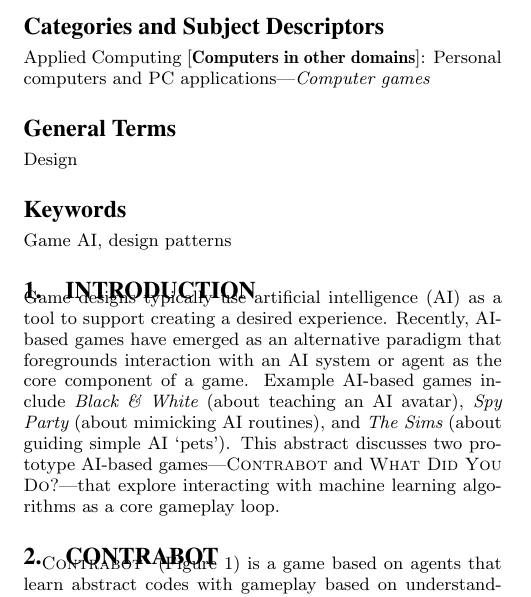
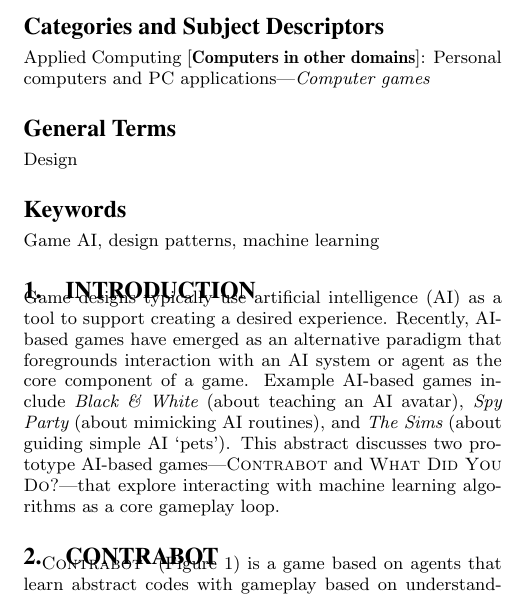
Before and after one commit to zookae/fdg15_ai-based-games, a LaTeX paper (fdg15_ai-based-games.tex): part of one column of page 1 of 2, cut so that both start at the same text. Compiled offline with pdfLaTeX.

Commit message:
more keywords

```diff
--- a/fdg15_ai-based-games.tex
+++ b/fdg15_ai-based-games.tex
@@ -93,7 +93,7 @@ We present AI-based games games---{\sc Contrabot} and {\sc What Did You Do?}---t
 
 \terms{Design}
 
-\keywords{Game AI, design patterns}
+\keywords{Game AI, design patterns, machine learning}
 
 %%%%%%%%%%%%%%%%%%%%%%%%%%%%%%%%%%%%%%%%%%%%%%%%%%%%%%%%%%%%%
 
```
Also changed, not shown: fdg15_ai-based-games.pdf.
